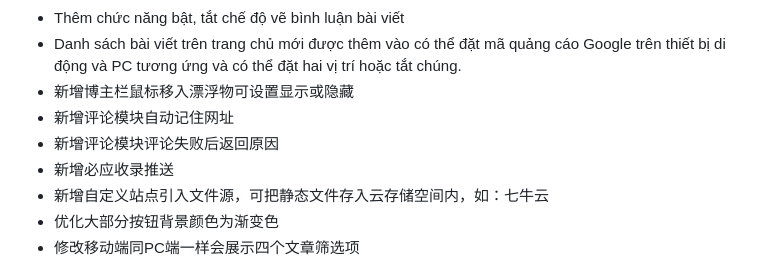
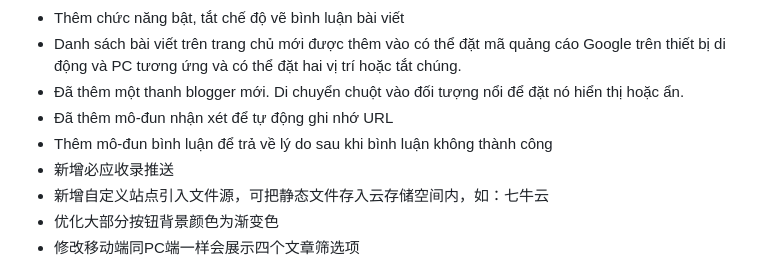
Before and after one commit to Hong98/Joe, a Markdown page: UPDATE.md, the part around the change. Rendered like a GitHub page.

Commit message:
Cập nhật UPDATE

```diff
--- a/UPDATE.md
+++ b/UPDATE.md
@@ -15,9 +15,9 @@
 - Đã thêm chức năng chống đỏ của việc thiết lập QQ WeChat để mở trang web và nhảy vào trình duyệt. Sau khi mở nó, bạn có thể gọi trực tiếp trình duyệt của trình duyệt QQ để mở URL
 - Thêm chức năng bật, tắt chế độ vẽ bình luận bài viết
 - Danh sách bài viết trên trang chủ mới được thêm vào có thể đặt mã quảng cáo Google trên thiết bị di động và PC tương ứng và có thể đặt hai vị trí hoặc tắt chúng.
-- 新增博主栏鼠标移入漂浮物可设置显示或隐藏
-- 新增评论模块自动记住网址
-- 新增评论模块评论失败后返回原因
+- Đã thêm một thanh blogger mới. Di chuyển chuột vào đối tượng nổi để đặt nó hiển thị hoặc ẩn.
+- Đã thêm mô-đun nhận xét để tự động ghi nhớ URL
+- Thêm mô-đun bình luận để trả về lý do sau khi bình luận không thành công
 - 新增必应收录推送
 - 新增自定义站点引入文件源，可把静态文件存入云存储空间内，如：七牛云
 - 优化大部分按钮背景颜色为渐变色
```
